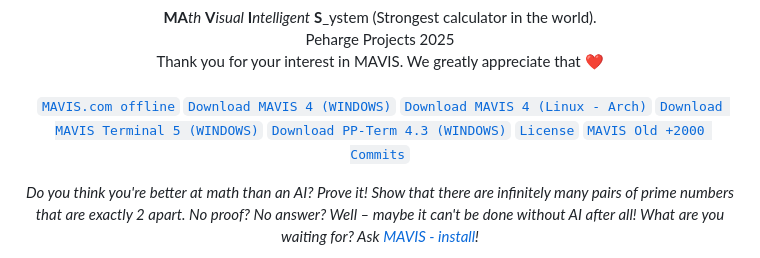
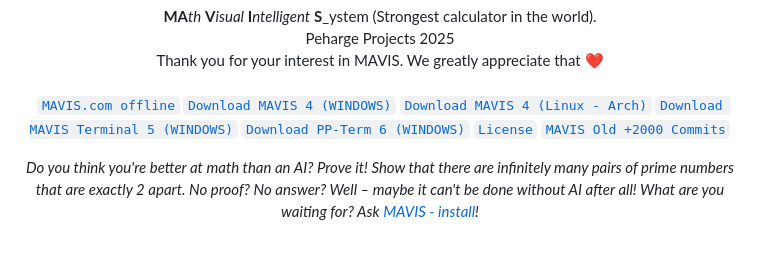
Before and after one commit to Peharge/MAVIS, a Markdown page: README.md, the part around the change. Rendered like a GitHub page.

```diff
--- a/README.md
+++ b/README.md
@@ -28,7 +28,7 @@
 **MA**_th_ **V**_isual_ **I**_ntelligent_ **S**_ystem (Strongest calculator in the world).<br>
 Peharge Projects 2025<br>
 Thank you for your interest in MAVIS. We greatly appreciate that ❤️<br><br>
-[`MAVIS.com offline`](https://github.com/Peharge/peharge-web) [`Download MAVIS 4 (WINDOWS)`](https://github.com/Peharge/MAVIS/blob/main/mavis-launcher-4.bat) [`Download MAVIS 4 (Linux - Arch)`](https://github.com/Peharge/MAVIS/blob/main/install-on-larch-lx.md) [`Download MAVIS Terminal 5 (WINDOWS)`](https://github.com/Peharge/MAVIS/blob/main/run-mavis-terminal-5.bat) [`Download PP-Term 4.3 (WINDOWS)`](https://github.com/Peharge/p-terminal/blob/main/pp-term/run-pp-term.bat) [`License`](https://opensource.org/licenses/MIT) [`MAVIS Old +2000 Commits`](https://github.com/Peharge/MAVIS-old)
+[`MAVIS.com offline`](https://github.com/Peharge/peharge-web) [`Download MAVIS 4 (WINDOWS)`](https://github.com/Peharge/MAVIS/blob/main/mavis-launcher-4.bat) [`Download MAVIS 4 (Linux - Arch)`](https://github.com/Peharge/MAVIS/blob/main/install-on-larch-lx.md) [`Download MAVIS Terminal 5 (WINDOWS)`](https://github.com/Peharge/MAVIS/blob/main/run-mavis-terminal-5.bat) [`Download PP-Term 6 (WINDOWS)`](https://github.com/Peharge/p-terminal/blob/main/pp-term/run-pp-term.bat) [`License`](https://opensource.org/licenses/MIT) [`MAVIS Old +2000 Commits`](https://github.com/Peharge/MAVIS-old)
 
 _Do you think you're better at math than an AI? Prove it! Show that there are infinitely many pairs of prime numbers that are exactly 2 apart. No proof? No answer? Well – maybe it can't be done without AI after all! What are you waiting for? Ask [MAVIS - install](#installation)!_
 
```
